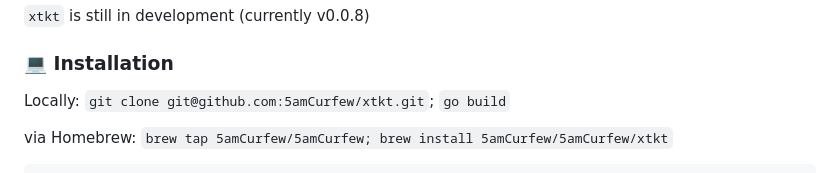
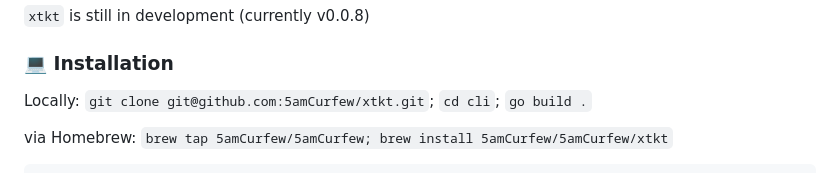
Before and after one commit to 5amCurfew/xtkt, a Markdown page: README.md, the part around the change. Drawn GitHub-style.

```diff
--- a/README.md
+++ b/README.md
@@ -50,7 +50,7 @@ Both integers and floats are sent as floats. All fields are considered `NULLABLE
 
 ### :computer: Installation
 
-Locally: `git clone git@github.com:5amCurfew/xtkt.git`; `go build`
+Locally: `git clone git@github.com:5amCurfew/xtkt.git`; `cd cli`; `go build .`
 
 via Homebrew: `brew tap 5amCurfew/5amCurfew; brew install 5amCurfew/5amCurfew/xtkt`
 
```
